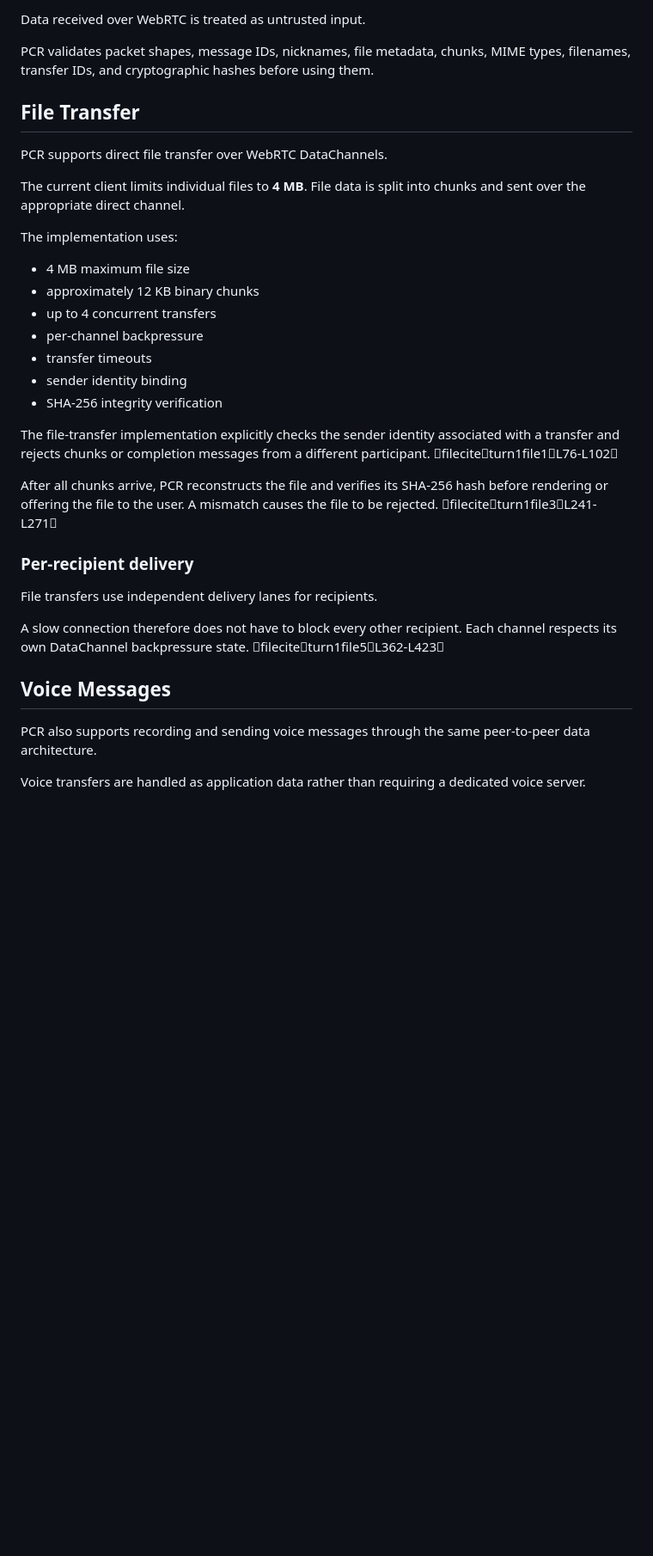
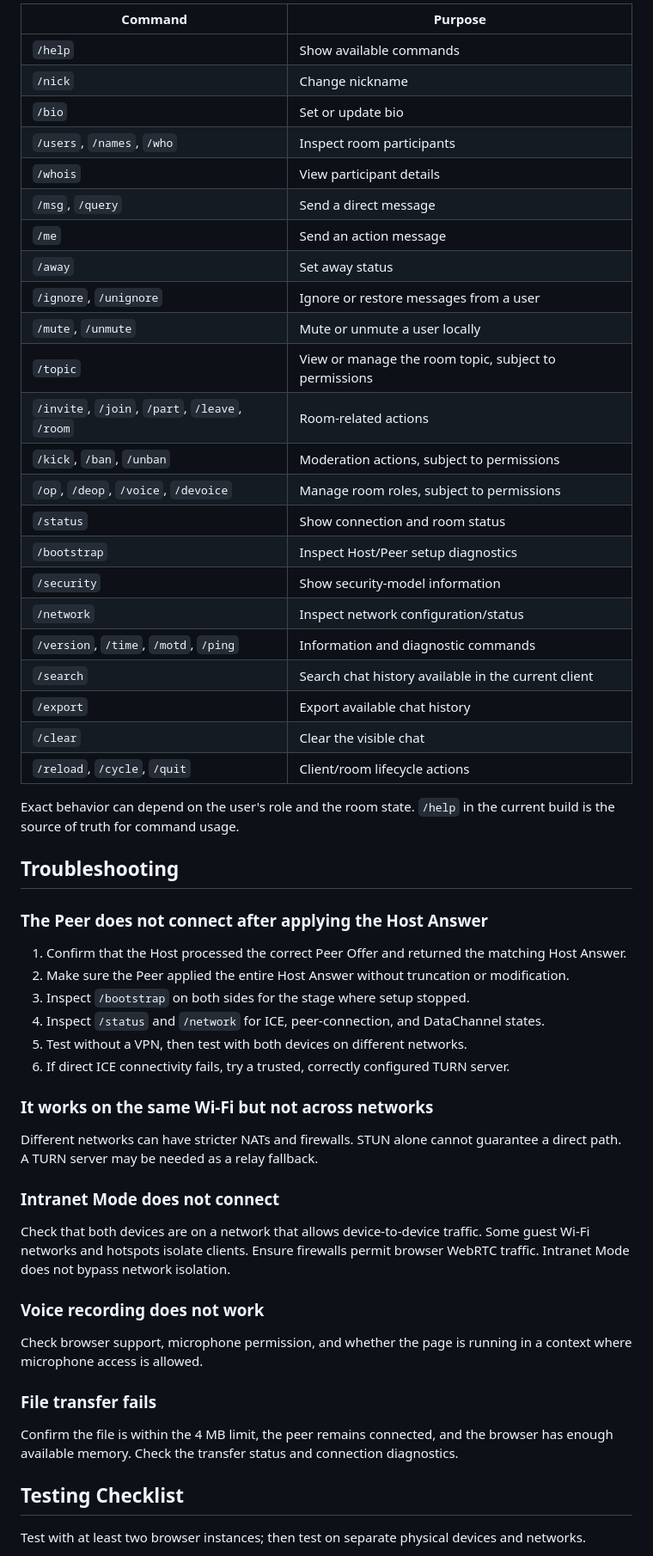
Before and after one commit to taha8478/pcr, a Markdown page: README.md, the part around one of its changes. Shown at 86% size. GitHub-like rendering; blank space fills up the shorter version.

```diff
--- a/README.md
+++ b/README.md
@@ -188,37 +179,60 @@ Incoming message IDs are handled through bounded replay caches. This prevents re
 
-Data received over WebRTC is treated as untrusted input.
+| Command | Purpose |
+|---|---|
+| `/help` | Show available commands |
+| `/nick` | Change nickname |
+| `/bio` | Set or update bio |
+| `/users`, `/names`, `/who` | Inspect room participants |
+| `/whois` | View participant details |
+| `/msg`, `/query` | Send a direct message |
+| `/me` | Send an action message |
+| `/away` | Set away status |
+| `/ignore`, `/unignore` | Ignore or restore messages from a user |
+| `/mute`, `/unmute` | Mute or unmute a user locally |
+| `/topic` | View or manage the room topic, subject to permissions |
+| `/invite`, `/join`, `/part`, `/leave`, `/room` | Room-related actions |
+| `/kick`, `/ban`, `/unban` | Moderation actions, subject to permissions |
+| `/op`, `/deop`, `/voice`, `/devoice` | Manage room roles, subject to permissions |
+| `/status` | Show connection and room status |
+| `/bootstrap` | Inspect Host/Peer setup diagnostics |
+| `/security` | Show security-model information |
+| `/network` | Inspect network configuration/status |
+| `/version`, `/time`, `/motd`, `/ping` | Information and diagnostic commands |
+| `/search` | Search chat history available in the current client |
+| `/export` | Export available chat history |
+| `/clear` | Clear the visible chat |
+| `/reload`, `/cycle`, `/quit` | Client/room lifecycle actions |
 
-PCR validates packet shapes, message IDs, nicknames, file metadata, chunks, MIME types, filenames, transfer IDs, and cryptographic hashes before using them.
+Exact behavior can depend on the user's role and the room state. `/help` in the current build is the source of truth for command usage.
 
-## File Transfer
+## Troubleshooting
 
-PCR supports direct file transfer over WebRTC DataChannels.
+### The Peer does not connect after applying the Host Answer
 
-The current client limits individual files to **4 MB**. File data is split into chunks and sent over the appropriate direct channel.
+1. Confirm that the Host processed the correct Peer Offer and returned the matching Host Answer.
+2. Make sure the Peer applied the entire Host Answer without truncation or modification.
+3. Inspect `/bootstrap` on both sides for the stage where setup stopped.
+4. Inspect `/status` and `/network` for ICE, peer-connection, and DataChannel states.
+5. Test without a VPN, then test with both devices on different networks.
+6. If direct ICE connectivity fails, try a trusted, correctly configured TURN server.
 
-The implementation uses:
+### It works on the same Wi-Fi but not across networks
 
-- 4 MB maximum file size
-- approximately 12 KB binary chunks
-- up to 4 concurrent transfers
-- per-channel backpressure
-- transfer timeouts
-- sender identity binding
-- SHA-256 integrity verification
+Different networks can have stricter NATs and firewalls. STUN alone cannot guarantee a direct path. A TURN server may be needed as a relay fallback.
 
-The file-transfer implementation explicitly checks the sender identity associated with a transfer and rejects chunks or completion messages from a different participant. fileciteturn1file1L76-L102
+### Intranet Mode does not connect
 
-After all chunks arrive, PCR reconstructs the file and verifies its SHA-256 hash before rendering or offering the file to the user. A mismatch causes the file to be rejected. fileciteturn1file3L241-L271
+Check that both devices are on a network that allows device-to-device traffic. Some guest Wi-Fi networks and hotspots isolate clients. Ensure firewalls permit browser WebRTC traffic. Intranet Mode does not bypass network isolation.
 
-### Per-recipient delivery
+### Voice recording does not work
 
-File transfers use independent delivery lanes for recipients.
+Check browser support, microphone permission, and whether the page is running in a context where microphone access is allowed.
 
-A slow connection therefore does not have to block every other recipient. Each channel respects its own DataChannel backpressure state. fileciteturn1file5L362-L423
+### File transfer fails
 
-## Voice Messages
+Confirm the file is within the 4 MB limit, the peer remains connected, and the browser has enough available memory. Check the transfer status and connection diagnostics.
 
-PCR also supports recording and sending voice messages through the same peer-to-peer data architecture.
+## Testing Checklist
 
-Voice transfers are handled as application data rather than requiring a dedicated voice server.
+Test with at least two browser instances; then test on separate physical devices and networks.
 
```
Also changed, not shown: other parts of README.md (+160 -455 lines).
